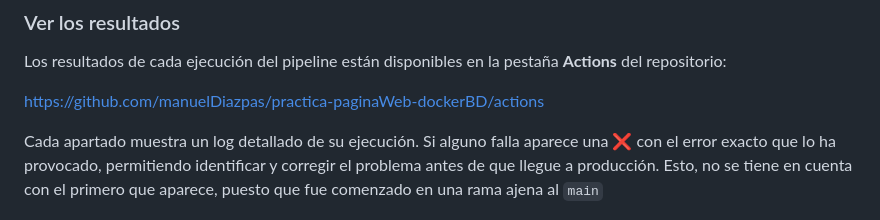
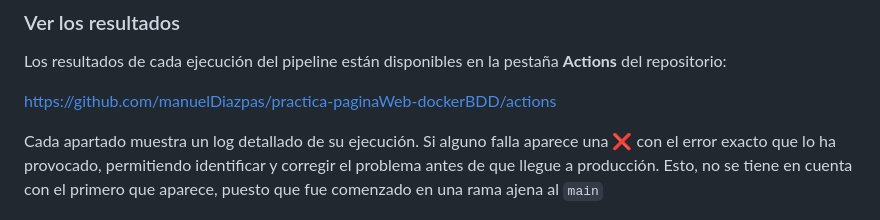
Before and after one commit to manuelDiazpas/practica-paginaWeb-dockerBDD, a Markdown page: README.md, the part around the change. GitHub-like rendering.

Commit message:
Corrección del enlace de actions

```diff
--- a/README.md
+++ b/README.md
@@ -557,7 +557,7 @@ Construye la imagen Docker completa a partir del [`Dockerfile`](Dockerfile) del
 
 Los resultados de cada ejecución del pipeline están disponibles en la pestaña **Actions** del repositorio:
 
-https://github.com/manuelDiazpas/practica-paginaWeb-dockerBD/actions
+https://github.com/manuelDiazpas/practica-paginaWeb-dockerBDD/actions
 
 Cada apartado muestra un log detallado de su ejecución. Si alguno falla aparece una ❌ con el error exacto que lo ha provocado, permitiendo identificar y corregir el problema antes de que llegue a producción. Esto, no se tiene en cuenta con el primero que aparece, puesto que fue comenzado en una rama ajena al `main`
 
```
